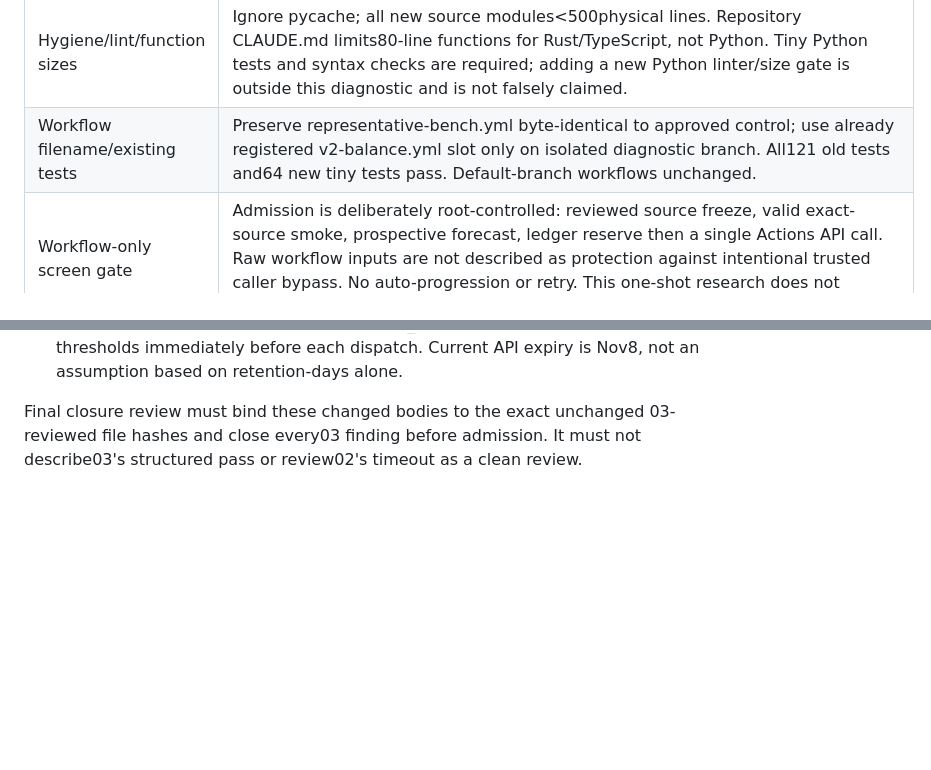
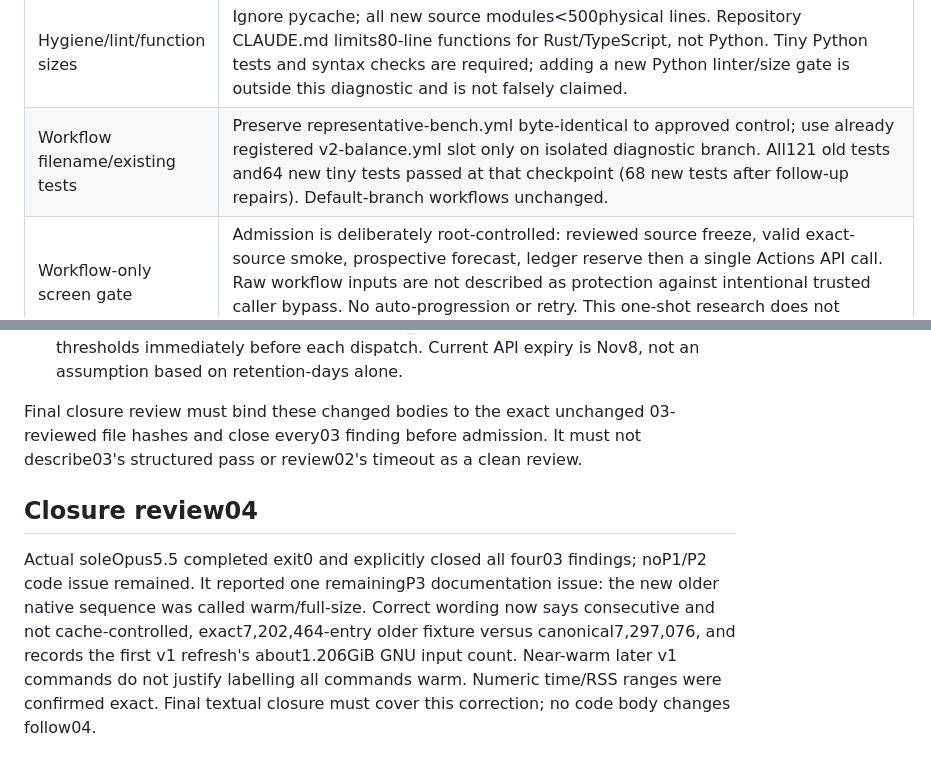
Before and after one commit to mikhailsal/free-space, a Markdown page: docs/designs/resource-cause-review-disposition-2026-11-02.md, 2 parts joined by grey strips. Drawn GitHub-style; blank space fills up the shorter version.

```diff
--- a/docs/designs/resource-cause-review-disposition-2026-11-02.md
+++ b/docs/designs/resource-cause-review-disposition-2026-11-02.md
@@ -22,7 +22,7 @@ before source freeze, financial reservation or dispatch.
 | SIGALRM in cleanup | Mask alarm during critical case cleanup; escaped case exception preserves scratch. Outer owns producer/container/loop cleanup within reserved deadline. |
 | Tool versions/base image | Pin official Ubuntu24.04 index digestfe81560990fae86dc4743202b2cb4d3df98d0bcf949173cecef15ce1127ef852; record actual image, host/container Python/SQLite/fio. No claim apt package versions are fixed across runs; each causal comparison uses one image within one run. |
 | Hygiene/lint/function sizes | Ignore pycache; all new source modules<500physical lines. Repository CLAUDE.md limits80-line functions for Rust/TypeScript, not Python. Tiny Python tests and syntax checks are required; adding a new Python linter/size gate is outside this diagnostic and is not falsely claimed. |
-| Workflow filename/existing tests | Preserve representative-bench.yml byte-identical to approved control; use already registered v2-balance.yml slot only on isolated diagnostic branch. All121 old tests and64 new tiny tests pass. Default-branch workflows unchanged. |
+| Workflow filename/existing tests | Preserve representative-bench.yml byte-identical to approved control; use already registered v2-balance.yml slot only on isolated diagnostic branch. All121 old tests and64 new tiny tests passed at that checkpoint (68 new tests after follow-up repairs). Default-branch workflows unchanged. |
 | Workflow-only screen gate | Admission is deliberately root-controlled: reviewed source freeze, valid exact-source smoke, prospective forecast, ledger reserve then a single Actions API call. Raw workflow inputs are not described as protection against intentional trusted caller bypass. No auto-progression or retry. This one-shot research does not require a general autonomous admission service. |
 
 No product source changes, new engine, local app/build/Docker workload, PR,
@@ -51,3 +51,14 @@ RAM reported oneP3, disk threeP3. The finite follow-up is:
 Final closure review must bind these changed bodies to the exact unchanged
 03-reviewed file hashes and close every03 finding before admission. It must
 not describe03's structured pass or review02's timeout as a clean review.
+
+## Closure review04
+
+Actual soleOpus5.5 completed exit0 and explicitly closed all four03 findings;
+noP1/P2 code issue remained. It reported one remainingP3 documentation issue:
+the new older native sequence was called warm/full-size. Correct wording now
+says consecutive and not cache-controlled, exact7,202,464-entry older fixture
+versus canonical7,297,076, and records the first v1 refresh's about1.206GiB GNU
+input count. Near-warm later v1 commands do not justify labelling all commands
+warm. Numeric time/RSS ranges were confirmed exact. Final textual closure must
+cover this correction; no code body changes follow04.
```
Also changed, not shown: docs/designs/resource-stack-hypotheses-2026-11-02.md (+7 -4 lines).
